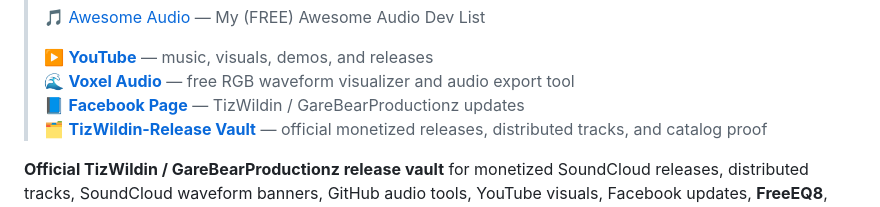
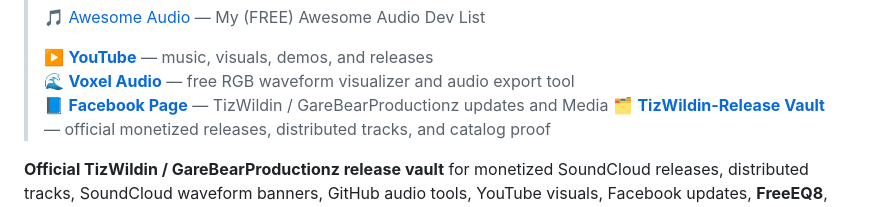
Before and after one commit to GareBear99/TizWildin-Release-Vault, a Markdown page: README.md, the part around the change. Rendered like a GitHub page.

```diff
--- a/README.md
+++ b/README.md
@@ -13,7 +13,7 @@
 >
 > ▶️ **[YouTube](https://www.youtube.com/@gfgfvmhj)** — music, visuals, demos, and releases
 > 🌊 **[Voxel Audio](https://github.com/GareBear99/Voxel_Audio)** — free RGB waveform visualizer and audio export tool
-> 📘 **[Facebook Page](https://www.facebook.com/profile.php?id=61564485196765)** — TizWildin / GareBearProductionz updates
+> 📘 **[Facebook Page](https://www.facebook.com/profile.php?id=61564485196765)** — TizWildin / GareBearProductionz updates and Media
 > 🗂️ **[TizWildin-Release Vault](https://garebear99.github.io/TizWildin-Release-Vault/)** — official monetized releases, distributed tracks, and catalog proof
 
 **Official TizWildin / GareBearProductionz release vault** for monetized SoundCloud releases, distributed tracks, SoundCloud waveform banners, GitHub audio tools, YouTube visuals, Facebook updates, **FreeEQ8**, and **Voxel Audio**.
```
